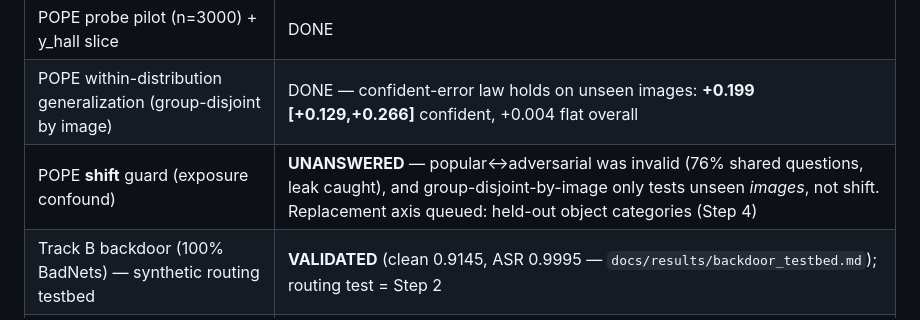
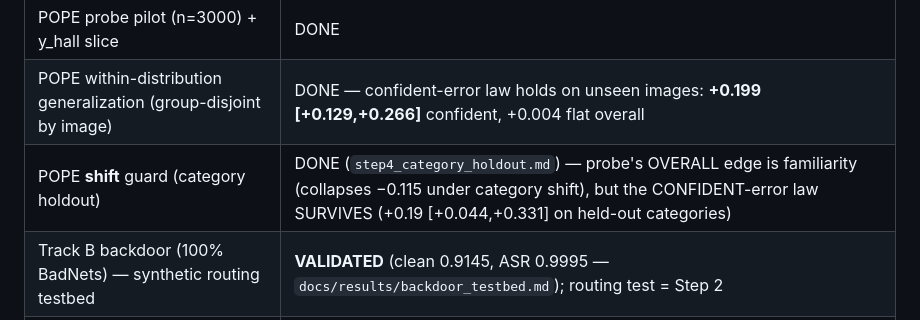
Before and after one commit to noyahoch/Polygraph, a Markdown page: docs/CONSOLIDATED_STATE.md, the part around the change. Rendered like a GitHub page.

```diff
--- a/docs/CONSOLIDATED_STATE.md
+++ b/docs/CONSOLIDATED_STATE.md
@@ -93,7 +93,7 @@ a finding), P1 inside. Either branch is a paper.
 | G1 exploitation numbers (corruptions + POPE) | DONE (`exploitation_g1.md`) |
 | POPE probe pilot (n=3000) + y_hall slice | DONE |
 | POPE within-distribution generalization (group-disjoint by image) | DONE — confident-error law holds on unseen images: **+0.199 [+0.129,+0.266]** confident, +0.004 flat overall |
-| POPE **shift** guard (exposure confound) | **UNANSWERED** — popular↔adversarial was invalid (76% shared questions, leak caught), and group-disjoint-by-image only tests unseen *images*, not shift. Replacement axis queued: held-out object categories (Step 4) |
+| POPE **shift** guard (category holdout) | DONE (`step4_category_holdout.md`) — probe's OVERALL edge is familiarity (collapses −0.115 under category shift), but the CONFIDENT-error law SURVIVES (+0.19 [+0.044,+0.331] on held-out categories) |
 | Track B backdoor (100% BadNets) — synthetic routing testbed | **VALIDATED** (clean 0.9145, ASR 0.9995 — `docs/results/backdoor_testbed.md`); routing test = Step 2 |
 | Synthetic 95%-spurious | ABANDONED (design flaw, not fundamental — see §3 of exploitation doc) |
 | Waterbirds + CelebA-blond routing pilots | PREPARED, NOT launched — GATED on a Step-2 win |
```
Also changed, not shown: docs/results/step3_unseen.md (added, +20 -0 lines), docs/results/step4_category_holdout.md (added, +23 -0 lines).
